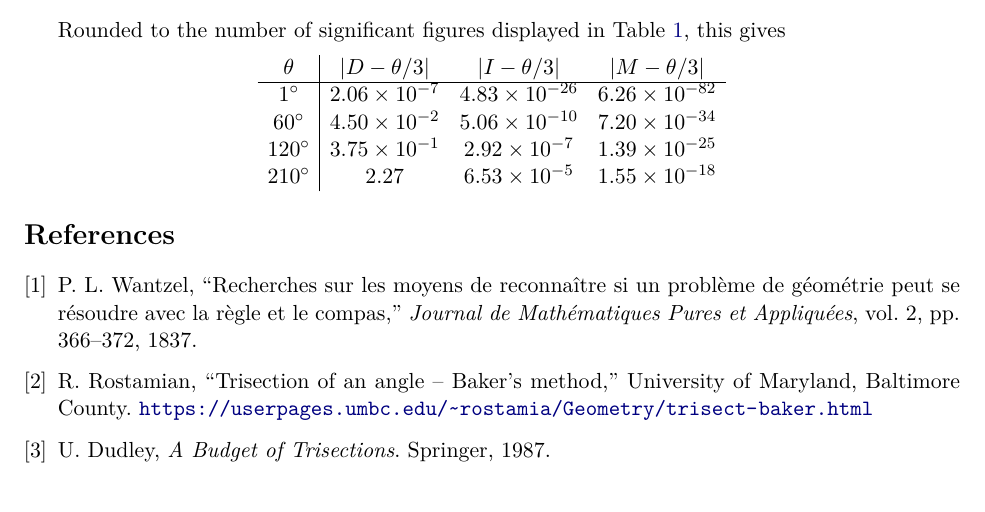
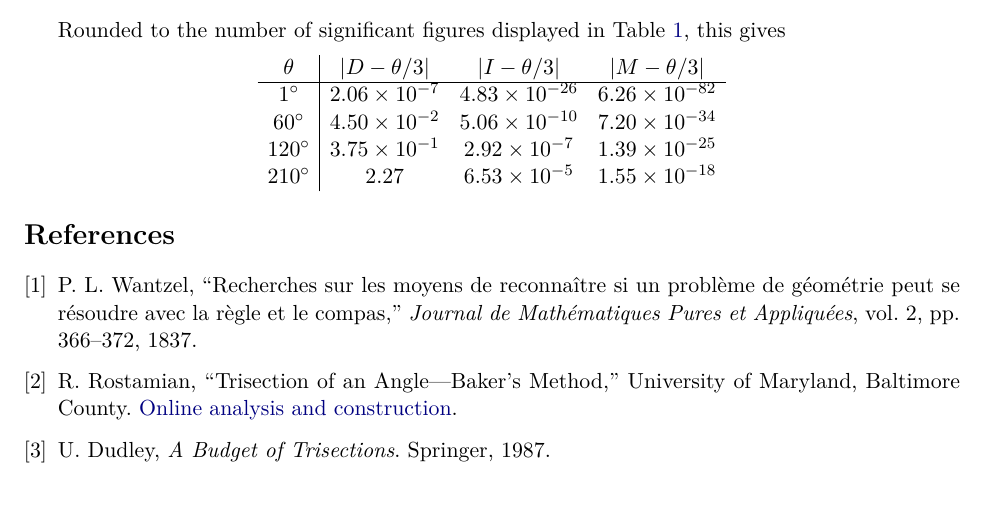
Before and after one commit to CWBaker360/Constructible-Cubic-Trisection, a LaTeX paper (paper/constructible_cubic_trisection.tex): part of page 11 of 11, cut so that both start at the same text. Compiled offline with pdfLaTeX.

Commit message:
Update Rouben's citing

```diff
--- a/paper/constructible_cubic_trisection.tex
+++ b/paper/constructible_cubic_trisection.tex
@@ -835,9 +835,10 @@ P. L. Wantzel,
 
 \bibitem{RostamianBaker}
 R. Rostamian,
-``Trisection of an angle -- Baker's method,''
+``Trisection of an Angle---Baker's Method,''
 University of Maryland, Baltimore County.
-\url{https://userpages.umbc.edu/~rostamia/Geometry/trisect-baker.html}
+\href{https://userpages.umbc.edu/~rostamia/Geometry/trisect-baker.html}
+{Online analysis and construction}.
 
 \bibitem{Dudley1987}
 U. Dudley,
```
